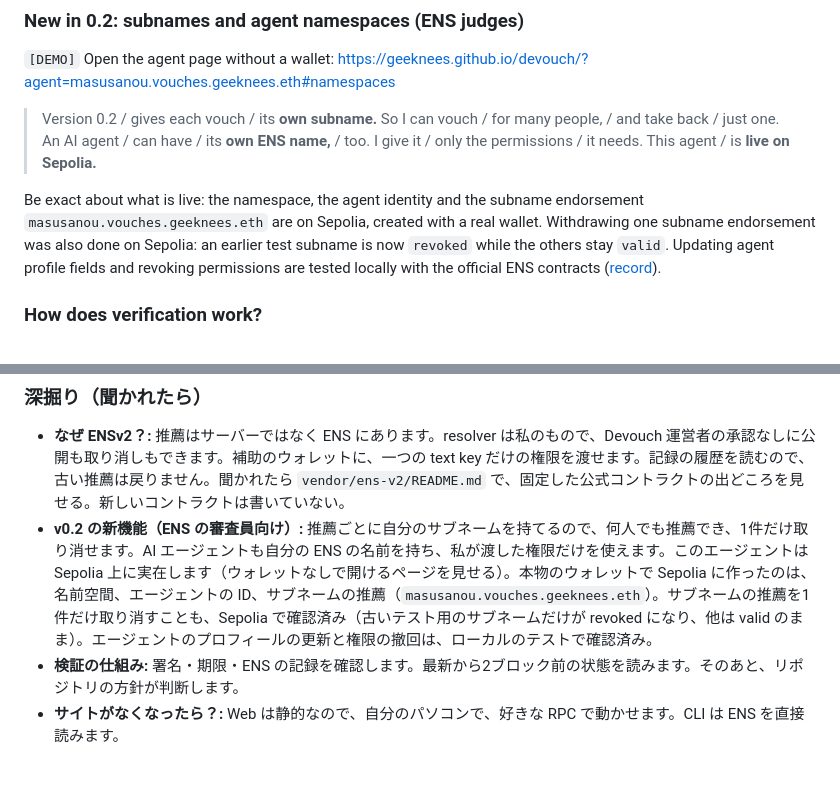
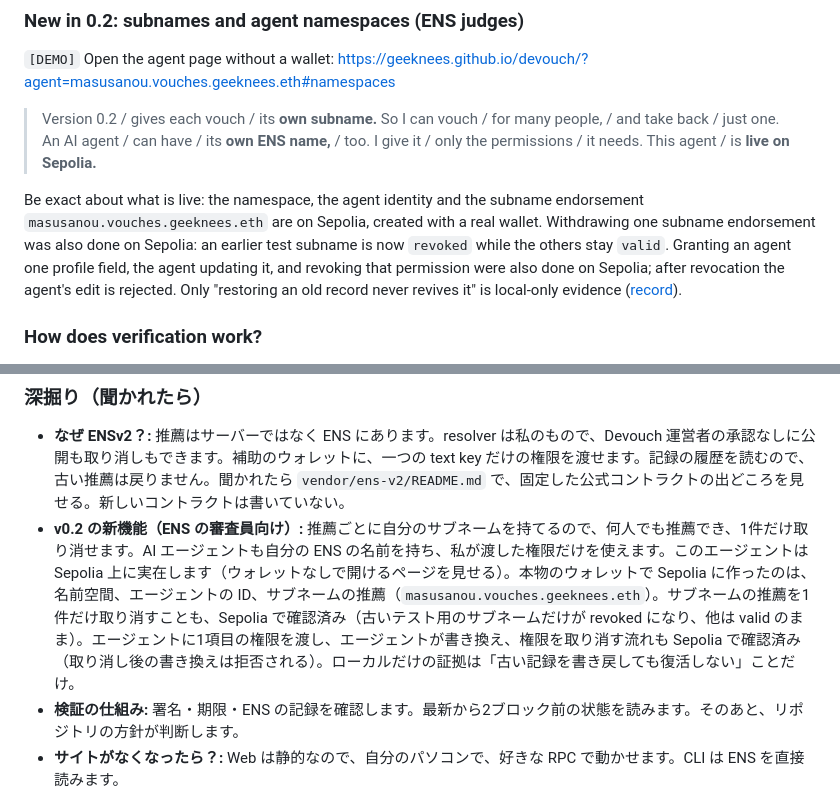
Before and after one commit to geeknees/devouch, a Markdown page: docs/presentation/booth-script.md, 2 parts joined by grey strips. GitHub-like rendering; blank space fills up the shorter version.

```diff
--- a/docs/presentation/booth-script.md
+++ b/docs/presentation/booth-script.md
@@ -92,7 +92,7 @@ Then let the captions speak. If the judge looks at you, read the caption aloud o
 > I give it / only the permissions / it needs.
 > This agent / is **live on Sepolia.**
 
-Be exact about what is live: the namespace, the agent identity and the subname endorsement `masusanou.vouches.geeknees.eth` are on Sepolia, created with a real wallet. Withdrawing one subname endorsement was also done on Sepolia: an earlier test subname is now `revoked` while the others stay `valid`. Updating agent profile fields and revoking permissions are tested locally with the official ENS contracts ([record](../sepolia-namespace-check.md)).
+Be exact about what is live: the namespace, the agent identity and the subname endorsement `masusanou.vouches.geeknees.eth` are on Sepolia, created with a real wallet. Withdrawing one subname endorsement was also done on Sepolia: an earlier test subname is now `revoked` while the others stay `valid`. Granting an agent one profile field, the agent updating it, and revoking that permission were also done on Sepolia; after revocation the agent's edit is rejected. Only "restoring an old record never revives it" is local-only evidence ([record](../sepolia-namespace-check.md)).
 
 ### How does verification work?
 
@@ -155,7 +155,7 @@ Be exact about what is live: the namespace, the agent identity and the subname e
 ### 深掘り（聞かれたら）
 
 - **なぜ ENSv2？:** 推薦はサーバーではなく ENS にあります。resolver は私のもので、Devouch 運営者の承認なしに公開も取り消しもできます。補助のウォレットに、一つの text key だけの権限を渡せます。記録の履歴を読むので、古い推薦は戻りません。聞かれたら `vendor/ens-v2/README.md` で、固定した公式コントラクトの出どころを見せる。新しいコントラクトは書いていない。
-- **v0.2 の新機能（ENS の審査員向け）:** 推薦ごとに自分のサブネームを持てるので、何人でも推薦でき、1件だけ取り消せます。AI エージェントも自分の ENS の名前を持ち、私が渡した権限だけを使えます。このエージェントは Sepolia 上に実在します（ウォレットなしで開けるページを見せる）。本物のウォレットで Sepolia に作ったのは、名前空間、エージェントの ID、サブネームの推薦（`masusanou.vouches.geeknees.eth`）。サブネームの推薦を1件だけ取り消すことも、Sepolia で確認済み（古いテスト用のサブネームだけが revoked になり、他は valid のまま）。エージェントのプロフィールの更新と権限の撤回は、ローカルのテストで確認済み。
+- **v0.2 の新機能（ENS の審査員向け）:** 推薦ごとに自分のサブネームを持てるので、何人でも推薦でき、1件だけ取り消せます。AI エージェントも自分の ENS の名前を持ち、私が渡した権限だけを使えます。このエージェントは Sepolia 上に実在します（ウォレットなしで開けるページを見せる）。本物のウォレットで Sepolia に作ったのは、名前空間、エージェントの ID、サブネームの推薦（`masusanou.vouches.geeknees.eth`）。サブネームの推薦を1件だけ取り消すことも、Sepolia で確認済み（古いテスト用のサブネームだけが revoked になり、他は valid のまま）。エージェントに1項目の権限を渡し、エージェントが書き換え、権限を取り消す流れも Sepolia で確認済み（取り消し後の書き換えは拒否される）。ローカルだけの証拠は「古い記録を書き戻しても復活しない」ことだけ。
 - **検証の仕組み:** 署名・期限・ENS の記録を確認します。最新から2ブロック前の状態を読みます。そのあと、リポジトリの方針が判断します。
 - **サイトがなくなったら？:** Web は静的なので、自分のパソコンで、好きな RPC で動かせます。CLI は ENS を直接読みます。
 - **含まないもの:** コードレビューの代わりにはなりません。示すのは、誰があなたを推薦しているかです。
```
Also changed, not shown: docs/submission.md (+3 -2 lines).
